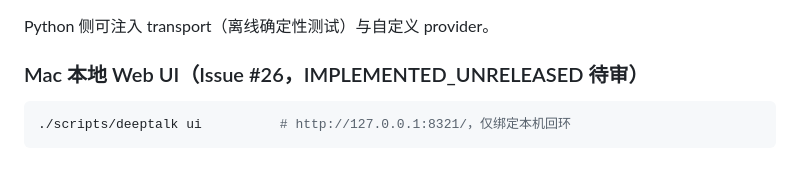
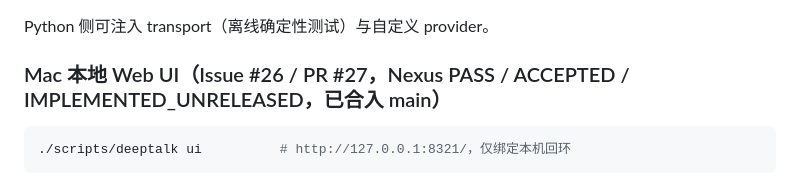
Before and after one commit to HWang0310/deep-talk-studio, a Markdown page: docs/REFERENCE_DISCOVERY_CONTRACT.md, the part around the change. Drawn GitHub-style.

Commit message:
docs: mark Creator Web UI #26 accepted and merged

````diff
--- a/docs/REFERENCE_DISCOVERY_CONTRACT.md
+++ b/docs/REFERENCE_DISCOVERY_CONTRACT.md
@@ -36,7 +36,7 @@ AIGC:
 
 Python 侧可注入 transport（离线确定性测试）与自定义 provider。
 
-### Mac 本地 Web UI（Issue #26，IMPLEMENTED_UNRELEASED 待审）
+### Mac 本地 Web UI（Issue #26 / PR #27，Nexus PASS / ACCEPTED / IMPLEMENTED_UNRELEASED，已合入 main）
 
 ```bash
 ./scripts/deeptalk ui          # http://127.0.0.1:8321/，仅绑定本机回环
````
